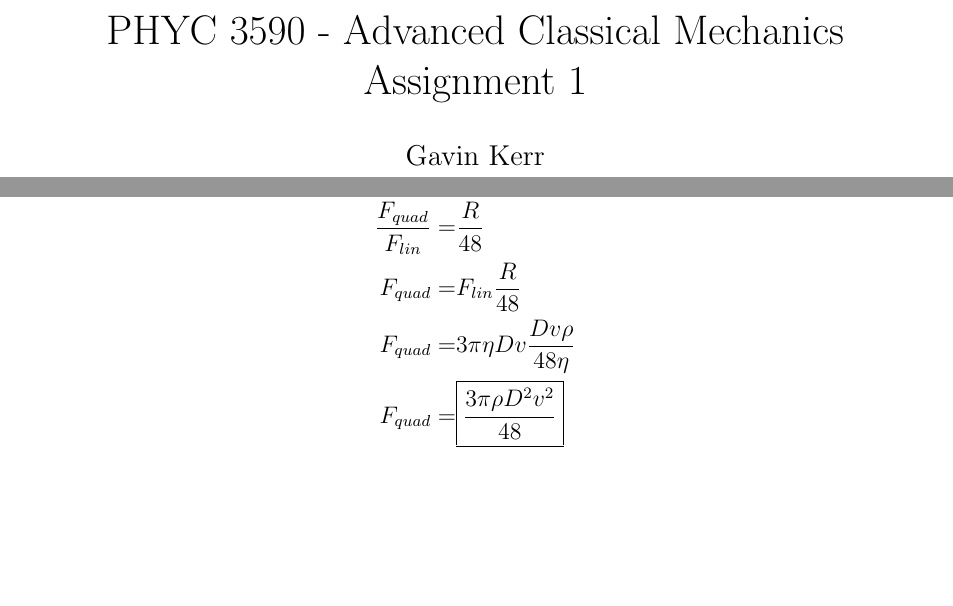
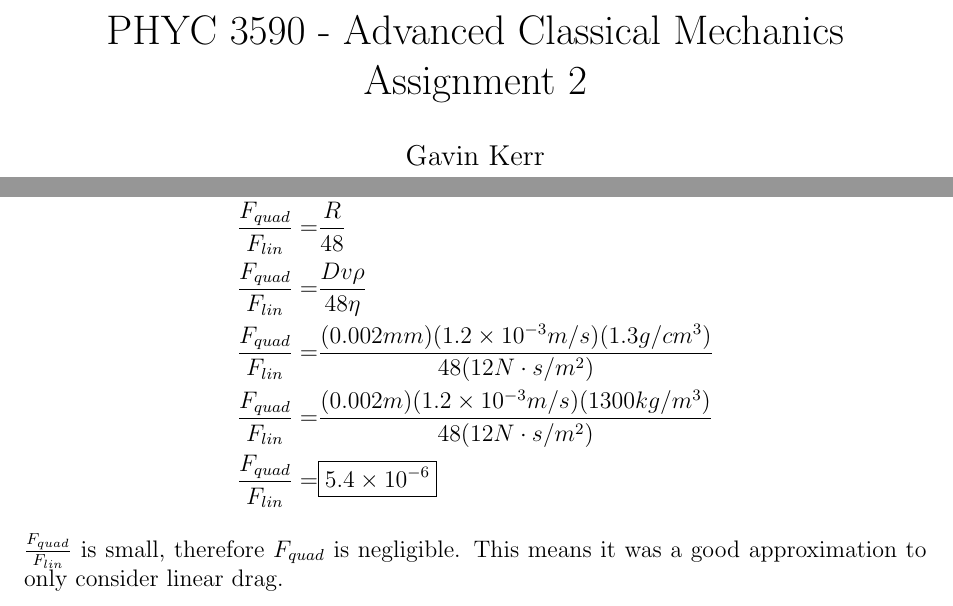
Before and after one commit to gkerr708/ACM, a LaTeX problem sheet (Assignment 2/Assignment 2.tex): two parts of pages 1 and 3 of 7, joined at a grey line, cut so that both start at the same text, the shorter picture padded with empty space. Compiled offline with pdfLaTeX.

Commit message:
Finished assignment 2

```diff
--- a/Assignment 2/Assignment 2.tex
+++ b/Assignment 2/Assignment 2.tex
@@ -6,7 +6,7 @@
 \DeclareMathOperator\arctanh{arctanh}
 \linespread{1}
 
-\title{PHYC 3590 - Advanced Classical Mechanics\\Assignment 1}
+\title{PHYC 3590 - Advanced Classical Mechanics\\Assignment 2}
 \author{Gavin Kerr\\B00801584}
 \date{2022-01-24}
 
@@ -109,12 +109,15 @@ R =& \frac{Dv\rho}{\eta}
 \\
 \frac{F_{quad}}{F_{lin}} =& \dfrac{R}{48}
 \\
-F_{quad} =& F_{lin}\dfrac{R}{48}
+\frac{F_{quad}}{F_{lin}} =& \frac{Dv\rho}{48\eta}
 \\
-F_{quad} =& 3\pi \eta D v \frac{Dv\rho}{48\eta}
+\frac{F_{quad}}{F_{lin}} =& \frac{(0.002mm)(1.2\times10^{-3}m/s)(1.3g/cm^3)}{48(12N\cdot s/m^2)}
 \\
-F_{quad} =&  \boxed{\frac{3\pi\rho D^2v^2}{48}}
+\frac{F_{quad}}{F_{lin}} =& \frac{(0.002m)(1.2\times10^{-3}m/s)(1300kg/m^3)}{48(12N\cdot s/m^2)}
+\\
+\frac{F_{quad}}{F_{lin}} =& \boxed{5.4\times10^{-6}}
 \end{align*}
+$\frac{F_{quad}}{F_{lin}}$ is small, therefore $F_{quad}$ is negligible. This means it was a good approximation to only consider linear drag.
 
 
 
```
Also changed, not shown: Assignment 2/Assignment 2.pdf, 2 other files.
